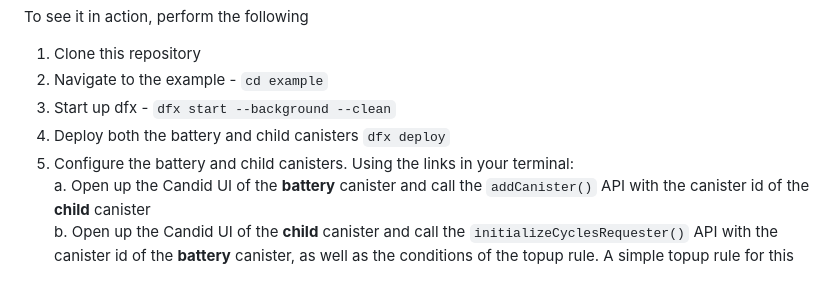
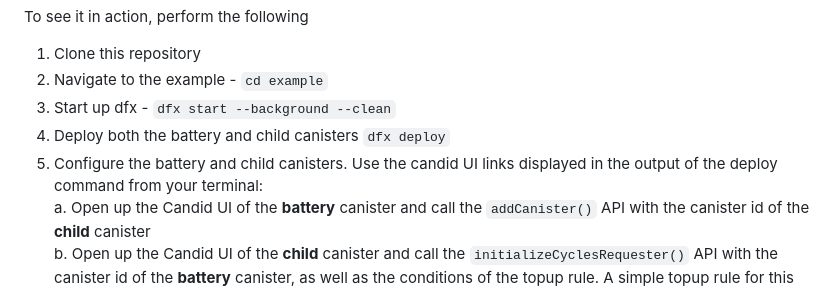
Before and after one commit to CycleOperators/cycles-manager, a Markdown page: README.md, the part around the change. Rendered like a GitHub page.

Commit message:
I stumbled on this instruction at first

```diff
--- a/README.md
+++ b/README.md
@@ -28,7 +28,7 @@ To see it in action, perform the following
 2. Navigate to the example - `cd example`
 3. Start up dfx - `dfx start --background --clean`
 4. Deploy both the battery and child canisters `dfx deploy`
-5. Configure the battery and child canisters. Using the links in your terminal:
+5. Configure the battery and child canisters. Use the candid UI links displayed in the output of the deploy command from your terminal:
    a. Open up the Candid UI of the **battery** canister and call the `addCanister()` API with the canister id of the **child** canister
    b. Open up the Candid UI of the **child** canister and call the `initializeCyclesRequester()` API with the canister id of the **battery** canister, as well as the conditions of the topup rule. A simple topup rule for this local example would be to topup **by_amount** 100000000000 (100 billion) when the canister has fewer than 5000000000000 (5 Trillion cycles)
 6. Test the cycles-manager. Using the Candid UI of the **child** canister, call the `justAnotherCounterExample()` API, which before running the update first checks if a canister's cycles balance is below a threshold and requests cycles from the **battery** canister if they are needed.
```
